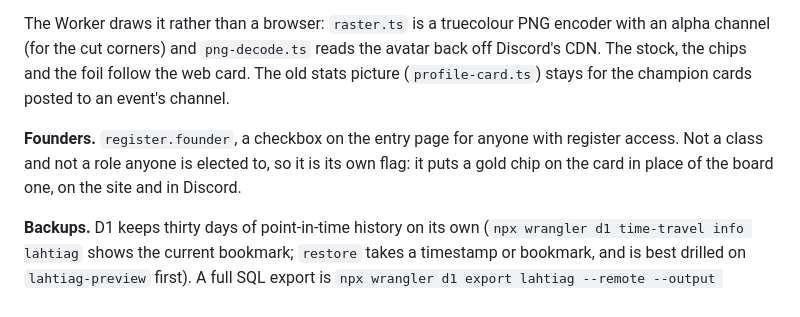
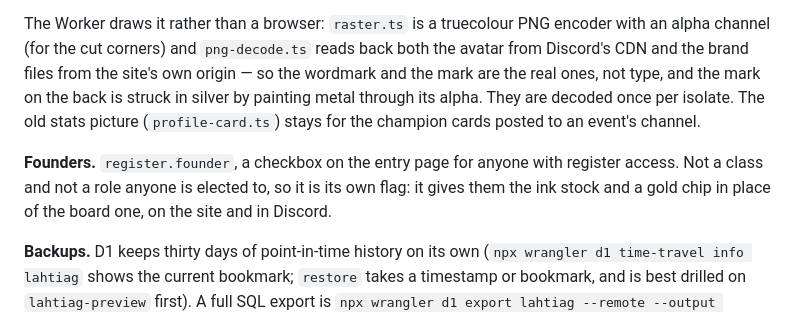
Before and after one commit to Valtterios/lahtiag-site, a Markdown page: docs/OPERATIONS.md, the part around the change. GitHub-like rendering.

```diff
--- a/docs/OPERATIONS.md
+++ b/docs/OPERATIONS.md
@@ -260,14 +260,16 @@ your own you can always draw.
 
 The Worker draws it rather than a browser: `raster.ts` is a truecolour PNG
 encoder with an alpha channel (for the cut corners) and `png-decode.ts`
-reads the avatar back off Discord's CDN. The stock, the chips and the foil
-follow the web card. The old stats picture (`profile-card.ts`) stays for
+reads back both the avatar from Discord's CDN and the brand files from the
+site's own origin — so the wordmark and the mark are the real ones, not
+type, and the mark on the back is struck in silver by painting metal
+through its alpha. They are decoded once per isolate. The old stats picture (`profile-card.ts`) stays for
 the champion cards posted to an event's channel.
 
 **Founders.** `register.founder`, a checkbox on the entry page for anyone
 with register access. Not a class and not a role anyone is elected to, so
-it is its own flag: it puts a gold chip on the card in place of the board
-one, on the site and in Discord.
+it is its own flag: it gives them the ink stock and a gold chip in place of
+the board one, on the site and in Discord.
 
 **Backups.** D1 keeps thirty days of point-in-time history on its own
 (`npx wrangler d1 time-travel info lahtiag` shows the current bookmark;
```
Also changed, not shown: docs/BOARD-GUIDE.md (+3 -3 lines), docs/images/site/membership-top.png, 8 other files.
